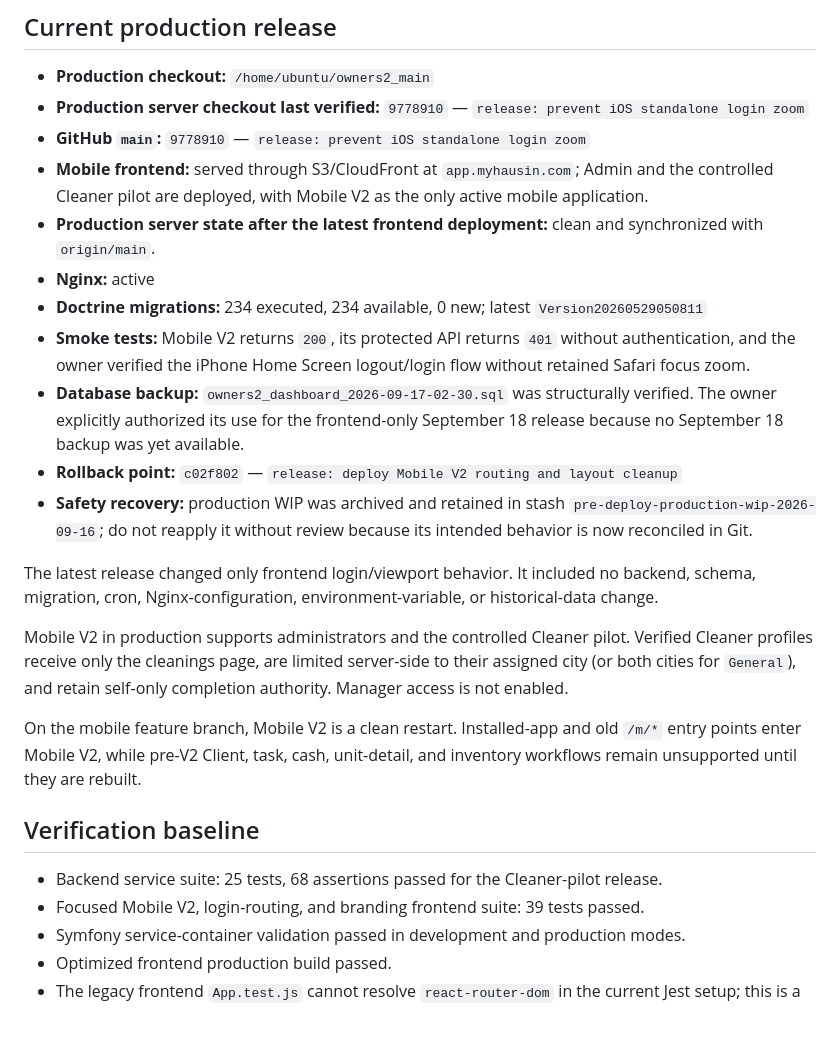
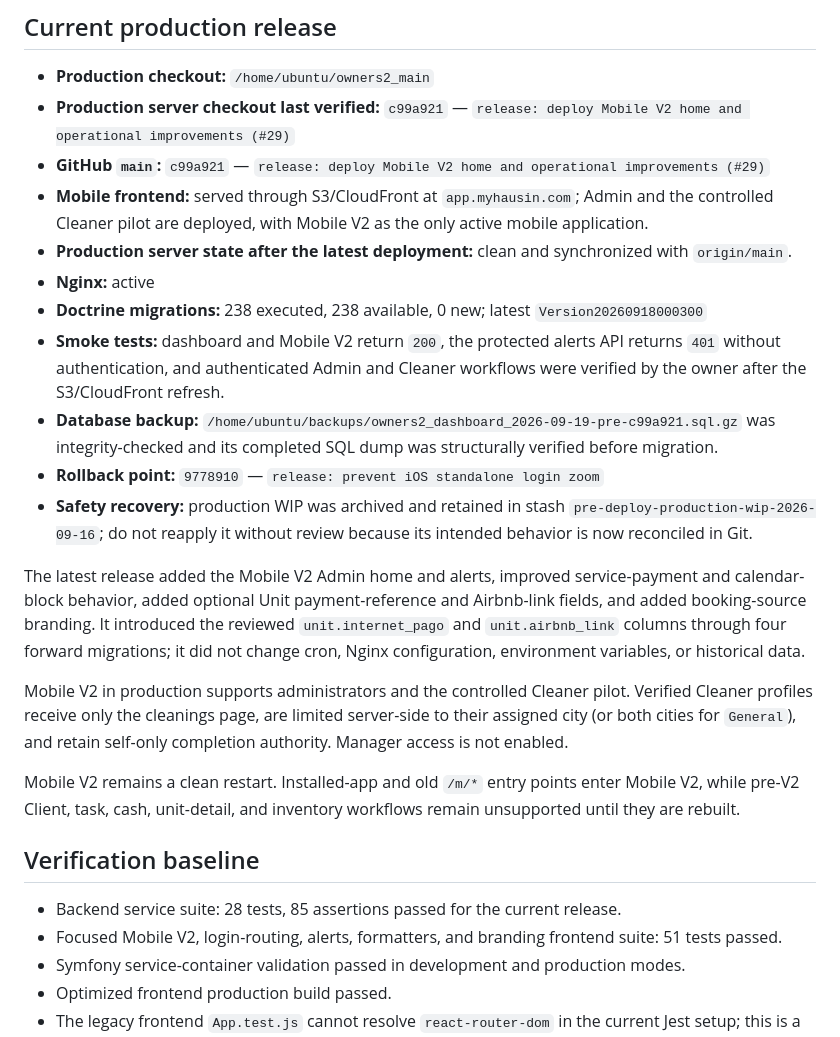
Before and after one commit to TopasMac/o2_dashboard, a Markdown page: PROJECT_STATUS.md, the part around the change. Drawn GitHub-style.

Commit message:
docs: record Mobile V2 operational release

```diff
--- a/PROJECT_STATUS.md
+++ b/PROJECT_STATUS.md
@@ -65,27 +65,27 @@ Booking synchronization may create or update a checkout cleaning, but it must no
 ## Current production release
 
 - **Production checkout:** `/home/ubuntu/owners2_main`
-- **Production server checkout last verified:** `9778910` — `release: prevent iOS standalone login zoom`
-- **GitHub `main`:** `9778910` — `release: prevent iOS standalone login zoom`
+- **Production server checkout last verified:** `c99a921` — `release: deploy Mobile V2 home and operational improvements (#29)`
+- **GitHub `main`:** `c99a921` — `release: deploy Mobile V2 home and operational improvements (#29)`
 - **Mobile frontend:** served through S3/CloudFront at `app.myhausin.com`; Admin and the controlled Cleaner pilot are deployed, with Mobile V2 as the only active mobile application.
-- **Production server state after the latest frontend deployment:** clean and synchronized with `origin/main`.
+- **Production server state after the latest deployment:** clean and synchronized with `origin/main`.
 - **Nginx:** active
-- **Doctrine migrations:** 234 executed, 234 available, 0 new; latest `Version20260529050811`
-- **Smoke tests:** Mobile V2 returns `200`, its protected API returns `401` without authentication, and the owner verified the iPhone Home Screen logout/login flow without retained Safari focus zoom.
-- **Database backup:** `owners2_dashboard_2026-09-17-02-30.sql` was structurally verified. The owner explicitly authorized its use for the frontend-only September 18 release because no September 18 backup was yet available.
-- **Rollback point:** `c02f802` — `release: deploy Mobile V2 routing and layout cleanup`
+- **Doctrine migrations:** 238 executed, 238 available, 0 new; latest `Version20260918000300`
+- **Smoke tests:** dashboard and Mobile V2 return `200`, the protected alerts API returns `401` without authentication, and authenticated Admin and Cleaner workflows were verified by the owner after the S3/CloudFront refresh.
+- **Database backup:** `/home/ubuntu/backups/owners2_dashboard_2026-09-19-pre-c99a921.sql.gz` was integrity-checked and its completed SQL dump was structurally verified before migration.
+- **Rollback point:** `9778910` — `release: prevent iOS standalone login zoom`
 - **Safety recovery:** production WIP was archived and retained in stash `pre-deploy-production-wip-2026-09-16`; do not reapply it without review because its intended behavior is now reconciled in Git.
 
-The latest release changed only frontend login/viewport behavior. It included no backend, schema, migration, cron, Nginx-configuration, environment-variable, or historical-data change.
+The latest release added the Mobile V2 Admin home and alerts, improved service-payment and calendar-block behavior, added optional Unit payment-reference and Airbnb-link fields, and added booking-source branding. It introduced the reviewed `unit.internet_pago` and `unit.airbnb_link` columns through four forward migrations; it did not change cron, Nginx configuration, environment variables, or historical data.
 
 Mobile V2 in production supports administrators and the controlled Cleaner pilot. Verified Cleaner profiles receive only the cleanings page, are limited server-side to their assigned city (or both cities for `General`), and retain self-only completion authority. Manager access is not enabled.
 
-On the mobile feature branch, Mobile V2 is a clean restart. Installed-app and old `/m/*` entry points enter Mobile V2, while pre-V2 Client, task, cash, unit-detail, and inventory workflows remain unsupported until they are rebuilt.
+Mobile V2 remains a clean restart. Installed-app and old `/m/*` entry points enter Mobile V2, while pre-V2 Client, task, cash, unit-detail, and inventory workflows remain unsupported until they are rebuilt.
 
 ## Verification baseline
 
-- Backend service suite: 25 tests, 68 assertions passed for the Cleaner-pilot release.
-- Focused Mobile V2, login-routing, and branding frontend suite: 39 tests passed.
+- Backend service suite: 28 tests, 85 assertions passed for the current release.
+- Focused Mobile V2, login-routing, alerts, formatters, and branding frontend suite: 51 tests passed.
 - Symfony service-container validation passed in development and production modes.
 - Optimized frontend production build passed.
 - The legacy frontend `App.test.js` cannot resolve `react-router-dom` in the current Jest setup; this is a known test-harness issue.
```
Also changed, not shown: AGENTS.md (+2 -0 lines).
